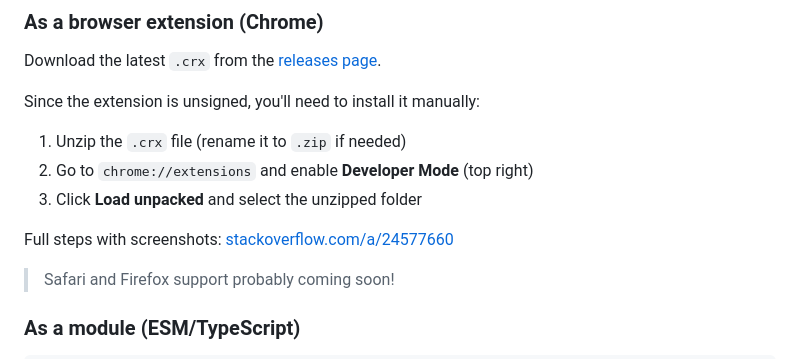
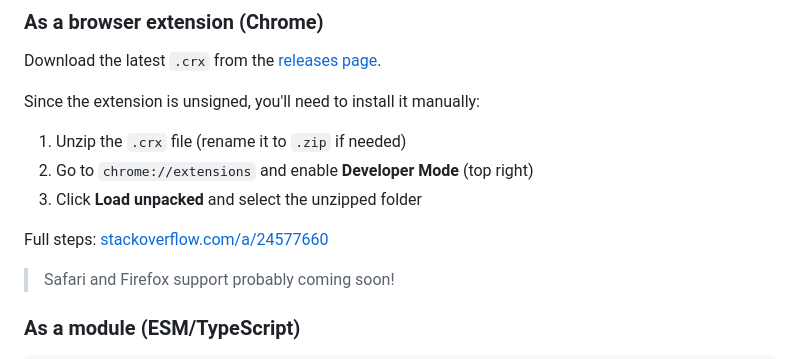
Before and after one commit to NellowTCS/Tamaru, a Markdown page: Build/README.md, the part around the change. GitHub-like rendering.

Commit message:
put in the wrong link, but the SO post is better tbh

```diff
--- a/Build/README.md
+++ b/Build/README.md
@@ -38,7 +38,7 @@ Since the extension is unsigned, you'll need to install it manually:
 2. Go to `chrome://extensions` and enable **Developer Mode** (top right)
 3. Click **Load unpacked** and select the unzipped folder
 
-Full steps with screenshots: [stackoverflow.com/a/24577660](https://stackoverflow.com/a/24577660)
+Full steps: [stackoverflow.com/a/24577660](https://stackoverflow.com/a/24577660)
 
 > Safari and Firefox support probably coming soon!
 
```
